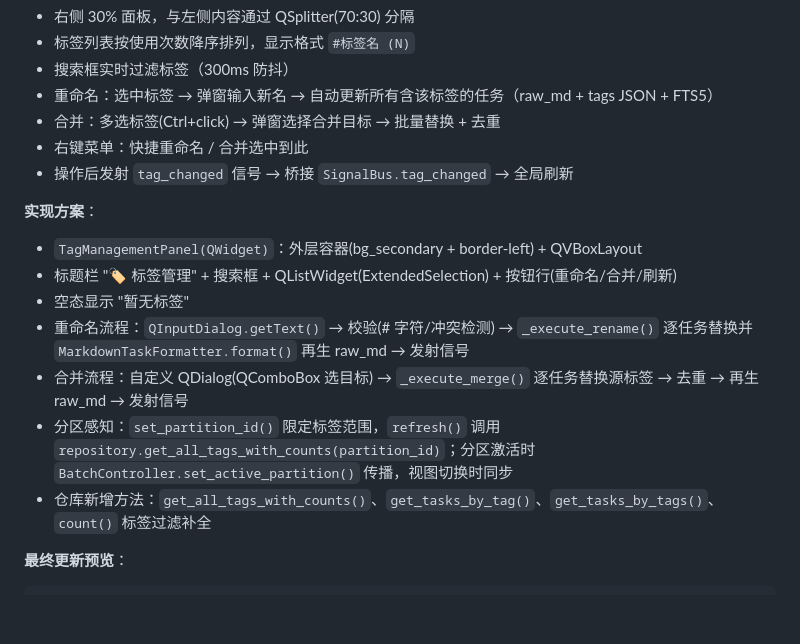
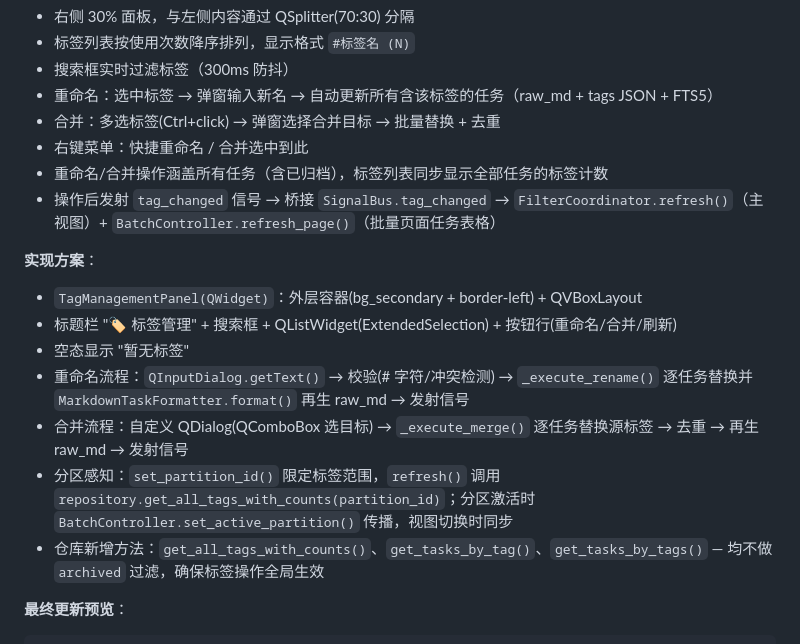
Before and after one commit to HananxR/Tadado, a Markdown page: DESIGN.md, the part around the change. Rendered like a GitHub page; blank space fills up the shorter version.

Commit message:
docs: 更新标签管理面板设计文档 — 涵盖已归档任务 + 双重刷新链路
Co-Authored-By: Claude <noreply@anthropic.com>

```diff
--- a/DESIGN.md
+++ b/DESIGN.md
@@ -522,7 +522,8 @@ Tadado 使用 Python 标准库 `logging` 模块实现日志记录。
 - 重命名：选中标签 → 弹窗输入新名 → 自动更新所有含该标签的任务（raw_md + tags JSON + FTS5）
 - 合并：多选标签(Ctrl+click) → 弹窗选择合并目标 → 批量替换 + 去重
 - 右键菜单：快捷重命名 / 合并选中到此
-- 操作后发射 `tag_changed` 信号 → 桥接 `SignalBus.tag_changed` → 全局刷新
+- 重命名/合并操作涵盖所有任务（含已归档），标签列表同步显示全部任务的标签计数
+- 操作后发射 `tag_changed` 信号 → 桥接 `SignalBus.tag_changed` → `FilterCoordinator.refresh()`（主视图）+ `BatchController.refresh_page()`（批量页面任务表格）
 
 **实现方案**：
 - `TagManagementPanel(QWidget)`：外层容器(bg_secondary + border-left) + QVBoxLayout
@@ -531,7 +532,7 @@ Tadado 使用 Python 标准库 `logging` 模块实现日志记录。
 - 重命名流程：`QInputDialog.getText()` → 校验(# 字符/冲突检测) → `_execute_rename()` 逐任务替换并 `MarkdownTaskFormatter.format()` 再生 raw_md → 发射信号
 - 合并流程：自定义 QDialog(QComboBox 选目标) → `_execute_merge()` 逐任务替换源标签 → 去重 → 再生 raw_md → 发射信号
 - 分区感知：`set_partition_id()` 限定标签范围，`refresh()` 调用 `repository.get_all_tags_with_counts(partition_id)`；分区激活时 `BatchController.set_active_partition()` 传播，视图切换时同步
-- 仓库新增方法：`get_all_tags_with_counts()`、`get_tasks_by_tag()`、`get_tasks_by_tags()`、`count()` 标签过滤补全
+- 仓库新增方法：`get_all_tags_with_counts()`、`get_tasks_by_tag()`、`get_tasks_by_tags()` — 均不做 `archived` 过滤，确保标签操作全局生效
 
 **最终更新预览**：
 
```
